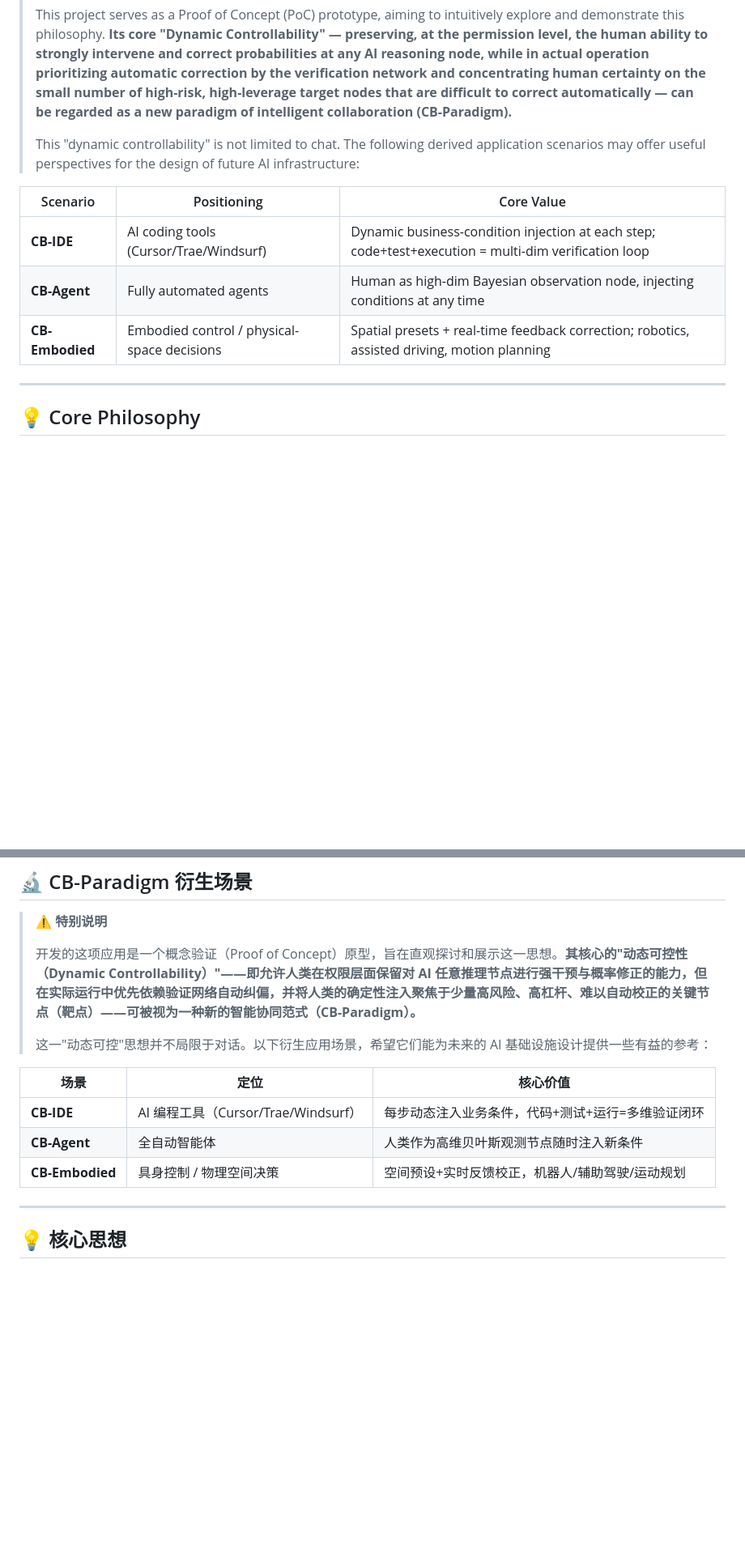
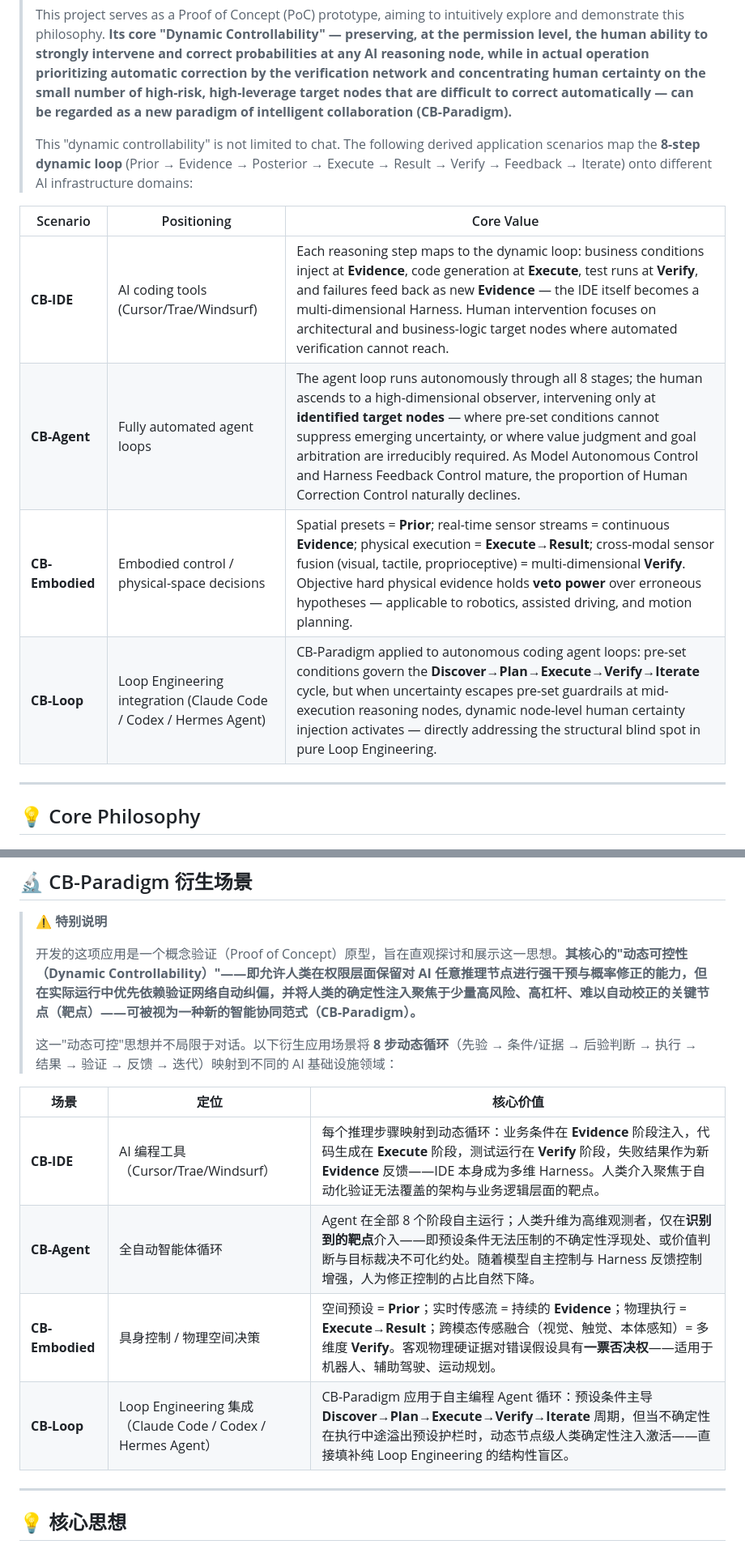
Before and after one commit to yaoxinyaoxinyaoxin/CB-Chat, a Markdown page: README.md, 2 parts joined by grey strips. Shown at 81% size. Rendered like a GitHub page; blank space fills up the shorter version.

Commit message:
refactor: upgrade CB-Paradigm Derivatives with 8-step dynamic loop mapping + CB-Loop
- Each scenario now explicitly maps to stages of the 8-step dynamic loop
- CB-IDE: Evidence→Execute→Verify→Feedback, IDE as multi-dimensional Harness
- CB-Agent: target node intervention replaces 'at any time'; adds 3-control proportion dynamics
- CB-Embodied: Prior/Evidence/Execute/Verify mapping + cross-modal veto power
- NEW CB-Loop: CB-Paradigm applied to Loop Engineering, addressing the pre-set guardrail blind spot
- Special Note updated to reference the 8-step dynamic loop
- CN/EN fully synced

```diff
--- a/README.md
+++ b/README.md
@@ -59,14 +59,14 @@ During the collaboration between humans and AI, this project attempts to shift t
 >
 > This project serves as a Proof of Concept (PoC) prototype, aiming to intuitively explore and demonstrate this philosophy. **Its core "Dynamic Controllability" — preserving, at the permission level, the human ability to strongly intervene and correct probabilities at any AI reasoning node, while in actual operation prioritizing automatic correction by the verification network and concentrating human certainty on the small number of high-risk, high-leverage target nodes that are difficult to correct automatically — can be regarded as a new paradigm of intelligent collaboration (CB-Paradigm).**
 >
-> This "dynamic controllability" is not limited to chat. The following derived application scenarios may offer useful perspectives for the design of future AI infrastructure:
+> This "dynamic controllability" is not limited to chat. The following derived application scenarios map the **8-step dynamic loop** (Prior → Evidence → Posterior → Execute → Result → Verify → Feedback → Iterate) onto different AI infrastructure domains:
 
 | Scenario | Positioning | Core Value |
 |----------|-------------|------------|
-| **CB-IDE** | AI coding tools (Cursor/Trae/Windsurf) | Dynamic business-condition injection at each step; code+test+execution = multi-dim verification loop |
-| **CB-Agent** | Fully automated agents | Human as high-dim Bayesian observation node, injecting conditions at any time |
-| **CB-Embodied** | Embodied control / physical-space decisions | Spatial presets + real-time feedback correction; robotics, assisted driving, motion planning |
-
+| **CB-IDE** | AI coding tools (Cursor/Trae/Windsurf) | Each reasoning step maps to the dynamic loop: business conditions inject at **Evidence**, code generation at **Execute**, test runs at **Verify**, and failures feed back as new **Evidence** — the IDE itself becomes a multi-dimensional Harness. Human intervention focuses on architectural and business-logic target nodes where automated verification cannot reach. |
+| **CB-Agent** | Fully automated agent loops | The agent loop runs autonomously through all 8 stages; the human ascends to a high-dimensional observer, intervening only at **identified target nodes** — where pre-set conditions cannot suppress emerging uncertainty, or where value judgment and goal arbitration are irreducibly required. As Model Autonomous Control and Harness Feedback Control mature, the proportion of Human Correction Control naturally declines. |
+| **CB-Embodied** | Embodied control / physical-space decisions | Spatial presets = **Prior**; real-time sensor streams = continuous **Evidence**; physical execution = **Execute→Result**; cross-modal sensor fusion (visual, tactile, proprioceptive) = multi-dimensional **Verify**. Objective hard physical evidence holds **veto power** over erroneous hypotheses — applicable to robotics, assisted driving, and motion planning. |
+| **CB-Loop** | Loop Engineering integration (Claude Code / Codex / Hermes Agent) | CB-Paradigm applied to autonomous coding agent loops: pre-set conditions govern the **Discover→Plan→Execute→Verify→Iterate** cycle, but when uncertainty escapes pre-set guardrails at mid-execution reasoning nodes, dynamic node-level human certainty injection activates — directly addressing the structural blind spot in pure Loop Engineering. |
 ---
 
 ## 💡 Core Philosophy
@@ -255,14 +255,14 @@ This is why CB-Chat is not merely "Loop Engineering with a better UI." It addres
 >
 > 开发的这项应用是一个概念验证（Proof of Concept）原型，旨在直观探讨和展示这一思想。**其核心的"动态可控性（Dynamic Controllability）"——即允许人类在权限层面保留对 AI 任意推理节点进行强干预与概率修正的能力，但在实际运行中优先依赖验证网络自动纠偏，并将人类的确定性注入聚焦于少量高风险、高杠杆、难以自动校正的关键节点（靶点）——可被视为一种新的智能协同范式（CB-Paradigm）。**
 >
-> 这一"动态可控"思想并不局限于对话。以下衍生应用场景，希望它们能为未来的 AI 基础设施设计提供一些有益的参考：
+> 这一"动态可控"思想并不局限于对话。以下衍生应用场景将 **8 步动态循环**（先验 → 条件/证据 → 后验判断 → 执行 → 结果 → 验证 → 反馈 → 迭代）映射到不同的 AI 基础设施领域：
 
 | 场景 | 定位 | 核心价值 |
 |------|------|----------|
-| **CB-IDE** | AI 编程工具（Cursor/Trae/Windsurf） | 每步动态注入业务条件，代码+测试+运行=多维验证闭环 |
-| **CB-Agent** | 全自动智能体 | 人类作为高维贝叶斯观测节点随时注入新条件 |
-| **CB-Embodied** | 具身控制 / 物理空间决策 | 空间预设+实时反馈校正，机器人/辅助驾驶/运动规划 |
-
+| **CB-IDE** | AI 编程工具（Cursor/Trae/Windsurf） | 每个推理步骤映射到动态循环：业务条件在 **Evidence** 阶段注入，代码生成在 **Execute** 阶段，测试运行在 **Verify** 阶段，失败结果作为新 **Evidence** 反馈——IDE 本身成为多维 Harness。人类介入聚焦于自动化验证无法覆盖的架构与业务逻辑层面的靶点。 |
+| **CB-Agent** | 全自动智能体循环 | Agent 在全部 8 个阶段自主运行；人类升维为高维观测者，仅在**识别到的靶点**介入——即预设条件无法压制的不确定性浮现处、或价值判断与目标裁决不可化约处。随着模型自主控制与 Harness 反馈控制增强，人为修正控制的占比自然下降。 |
+| **CB-Embodied** | 具身控制 / 物理空间决策 | 空间预设 = **Prior**；实时传感流 = 持续的 **Evidence**；物理执行 = **Execute→Result**；跨模态传感融合（视觉、触觉、本体感知）= 多维度 **Verify**。客观物理硬证据对错误假设具有**一票否决权**——适用于机器人、辅助驾驶、运动规划。 |
+| **CB-Loop** | Loop Engineering 集成（Claude Code / Codex / Hermes Agent） | CB-Paradigm 应用于自主编程 Agent 循环：预设条件主导 **Discover→Plan→Execute→Verify→Iterate** 周期，但当不确定性在执行中途溢出预设护栏时，动态节点级人类确定性注入激活——直接填补纯 Loop Engineering 的结构性盲区。 |
 ---
 
 ## 💡 核心思想
```
